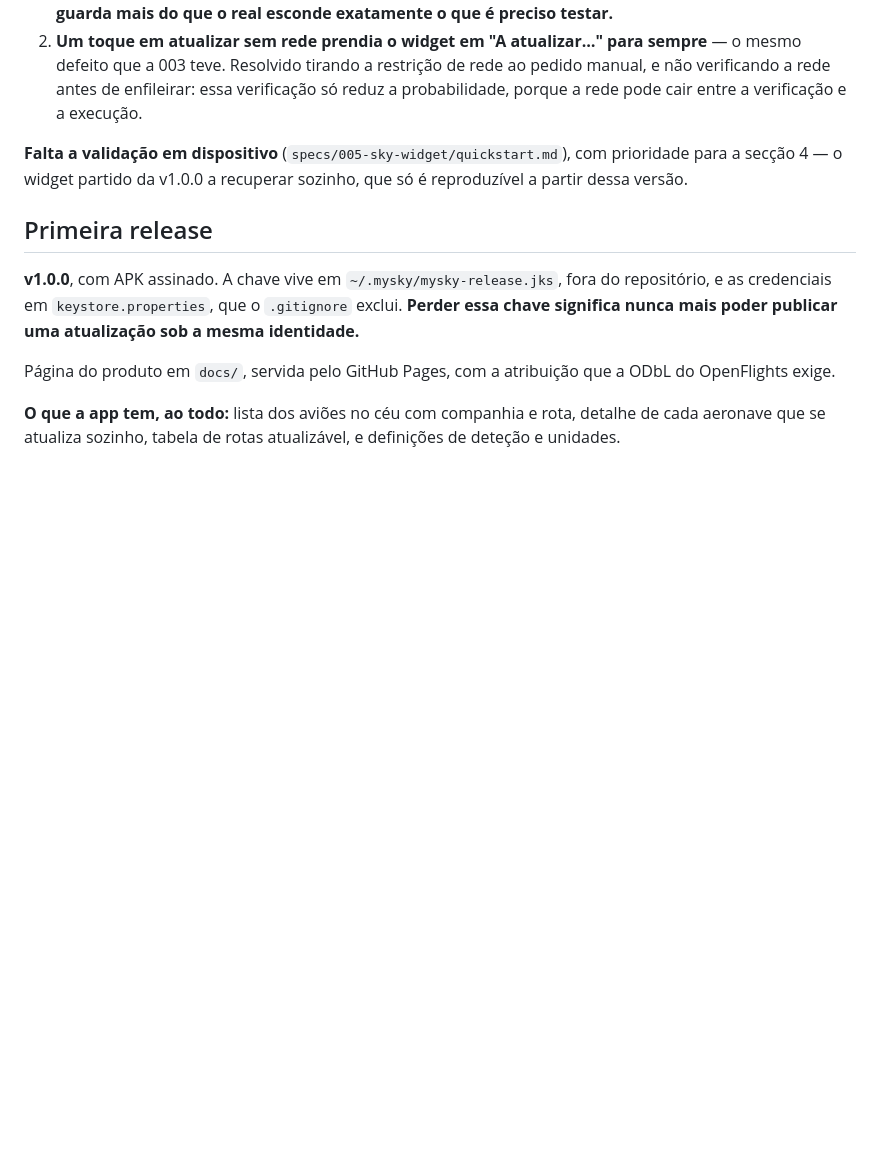
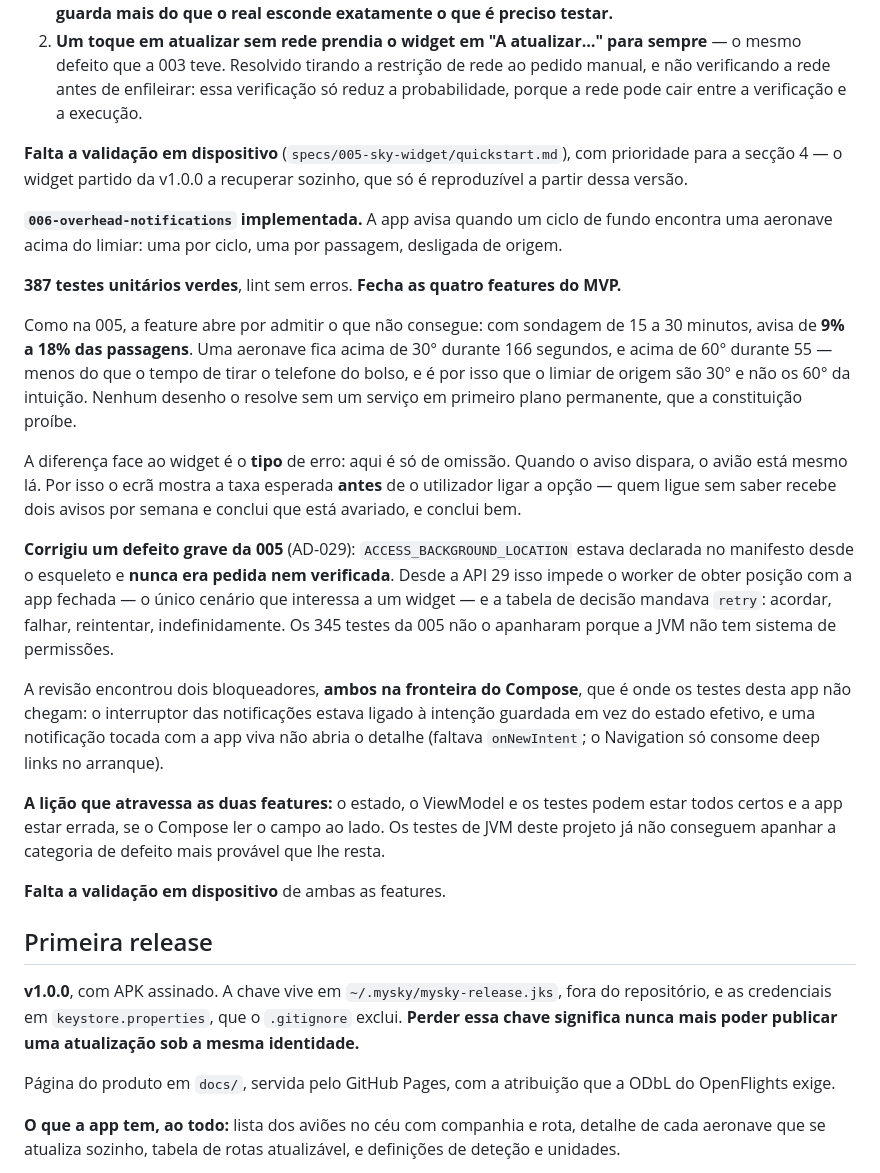
Before and after one commit to david12345/mySky, a Markdown page: CLAUDE.md, the part around the change. Drawn GitHub-style; blank space fills up the shorter version.

Commit message:
006: estado atual no CLAUDE.md
Co-Authored-By: Claude Opus 5 <noreply@anthropic.com>
Claude-Session: https://claude.ai/code/session_01Qrv2Pdi1KpCEms324adt7n

```diff
--- a/CLAUDE.md
+++ b/CLAUDE.md
@@ -751,6 +751,38 @@ A revisão encontrou **dois bloqueadores**, ambos meus:
 **Falta a validação em dispositivo** (`specs/005-sky-widget/quickstart.md`), com prioridade para a
 secção 4 — o widget partido da v1.0.0 a recuperar sozinho, que só é reproduzível a partir dessa versão.
 
+**`006-overhead-notifications` implementada.** A app avisa quando um ciclo de fundo encontra uma
+aeronave acima do limiar: uma por ciclo, uma por passagem, desligada de origem.
+
+**387 testes unitários verdes**, lint sem erros. **Fecha as quatro features do MVP.**
+
+Como na 005, a feature abre por admitir o que não consegue: com sondagem de 15 a 30 minutos, avisa de
+**9% a 18% das passagens**. Uma aeronave fica acima de 30° durante 166 segundos, e acima de 60° durante
+55 — menos do que o tempo de tirar o telefone do bolso, e é por isso que o limiar de origem são 30° e
+não os 60° da intuição. Nenhum desenho o resolve sem um serviço em primeiro plano permanente, que a
+constituição proíbe.
+
+A diferença face ao widget é o **tipo** de erro: aqui é só de omissão. Quando o aviso dispara, o avião
+está mesmo lá. Por isso o ecrã mostra a taxa esperada **antes** de o utilizador ligar a opção — quem
+ligue sem saber recebe dois avisos por semana e conclui que está avariado, e conclui bem.
+
+**Corrigiu um defeito grave da 005** (AD-029): `ACCESS_BACKGROUND_LOCATION` estava declarada no
+manifesto desde o esqueleto e **nunca era pedida nem verificada**. Desde a API 29 isso impede o worker
+de obter posição com a app fechada — o único cenário que interessa a um widget — e a tabela de decisão
+mandava `retry`: acordar, falhar, reintentar, indefinidamente. Os 345 testes da 005 não o apanharam
+porque a JVM não tem sistema de permissões.
+
+A revisão encontrou dois bloqueadores, **ambos na fronteira do Compose**, que é onde os testes desta app
+não chegam: o interruptor das notificações estava ligado à intenção guardada em vez do estado efetivo,
+e uma notificação tocada com a app viva não abria o detalhe (faltava `onNewIntent`; o Navigation só
+consome deep links no arranque).
+
+**A lição que atravessa as duas features:** o estado, o ViewModel e os testes podem estar todos certos e
+a app estar errada, se o Compose ler o campo ao lado. Os testes de JVM deste projeto já não conseguem
+apanhar a categoria de defeito mais provável que lhe resta.
+
+**Falta a validação em dispositivo** de ambas as features.
+
 ## Primeira release
 
 **v1.0.0**, com APK assinado. A chave vive em `~/.mysky/mysky-release.jks`, fora do repositório, e as
```
Also changed, not shown: specs/006-overhead-notifications/tasks.md (+1 -1 lines).
